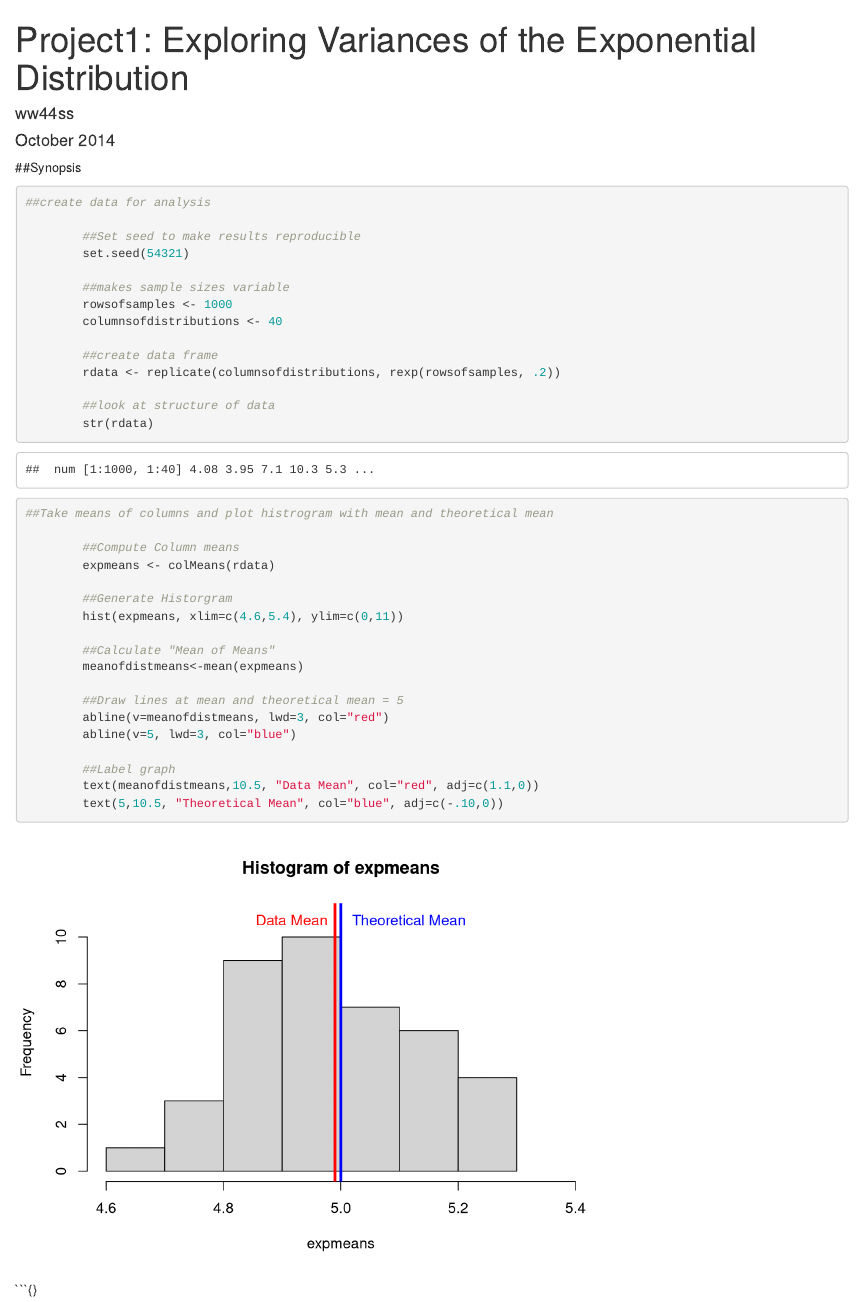
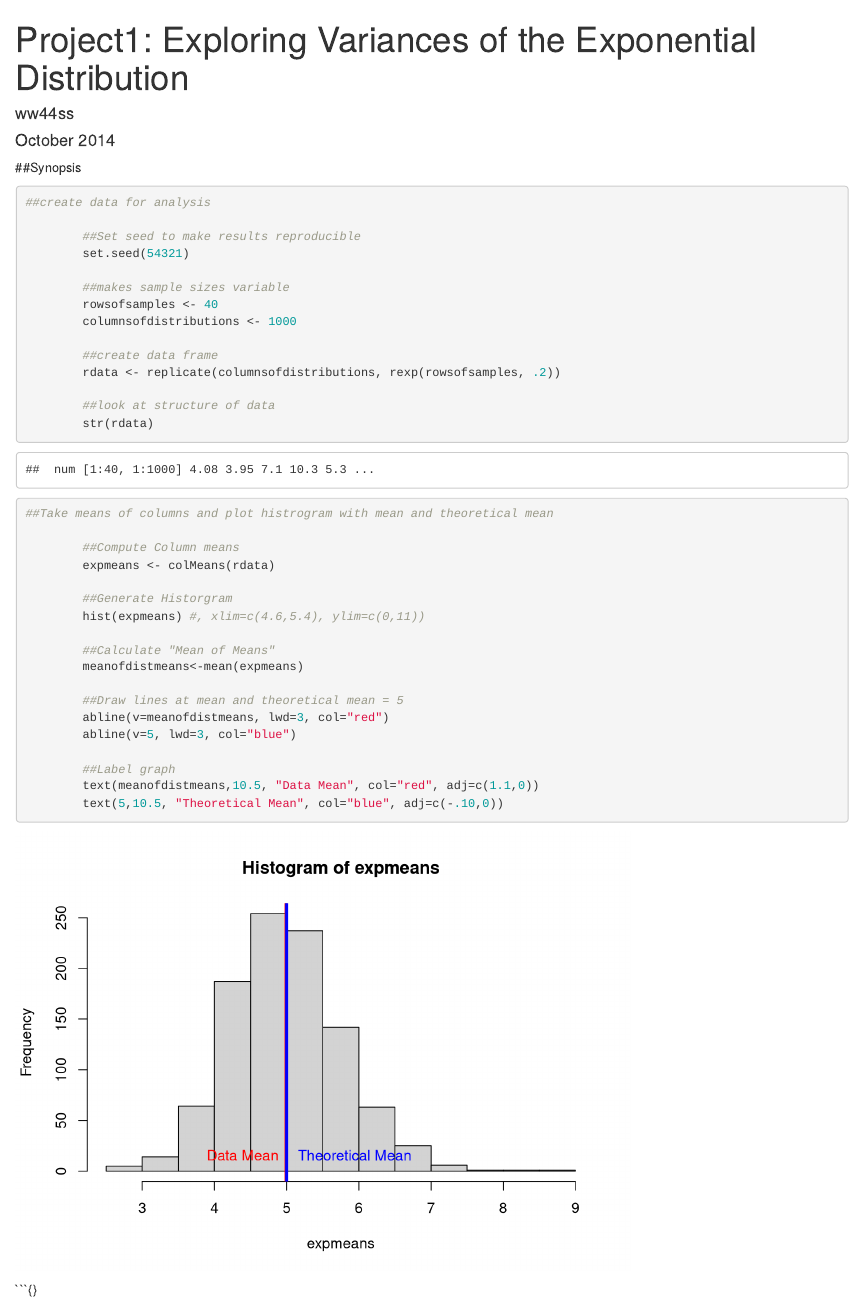
Before and after one commit to ww44ss/StatInf_Project1, an R Markdown document (Project1.Rmd): the page in a window 1100 px wide, from its top. Rendered offline with R 4.5, knitr and Pandoc, with nearby package versions.

Commit message:
switch column and row number

```diff
--- a/Project1.Rmd
+++ b/Project1.Rmd
@@ -17,8 +17,8 @@ html_document:
         set.seed(54321)
 
         ##makes sample sizes variable
-        rowsofsamples <- 1000
-        columnsofdistributions <- 40
+        rowsofsamples <- 40
+        columnsofdistributions <- 1000
 
         ##create data frame
         rdata <- replicate(columnsofdistributions, rexp(rowsofsamples, .2))
@@ -37,7 +37,7 @@ html_document:
         expmeans <- colMeans(rdata)
 
         ##Generate Historgram
-        hist(expmeans, xlim=c(4.6,5.4), ylim=c(0,11))
+        hist(expmeans) #, xlim=c(4.6,5.4), ylim=c(0,11))
 
         ##Calculate "Mean of Means"
         meanofdistmeans<-mean(expmeans)
```
Also changed, not shown: Project1.html.
